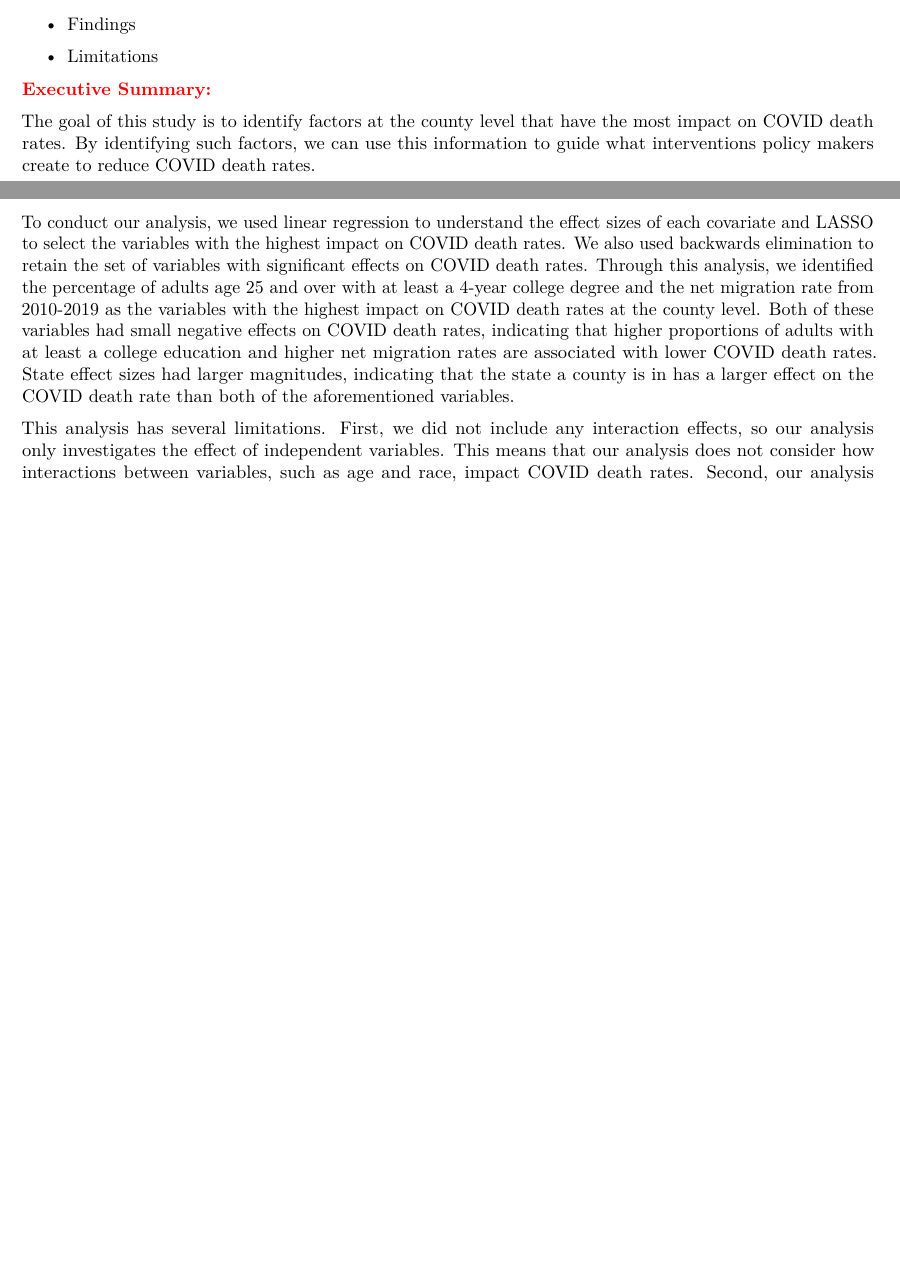
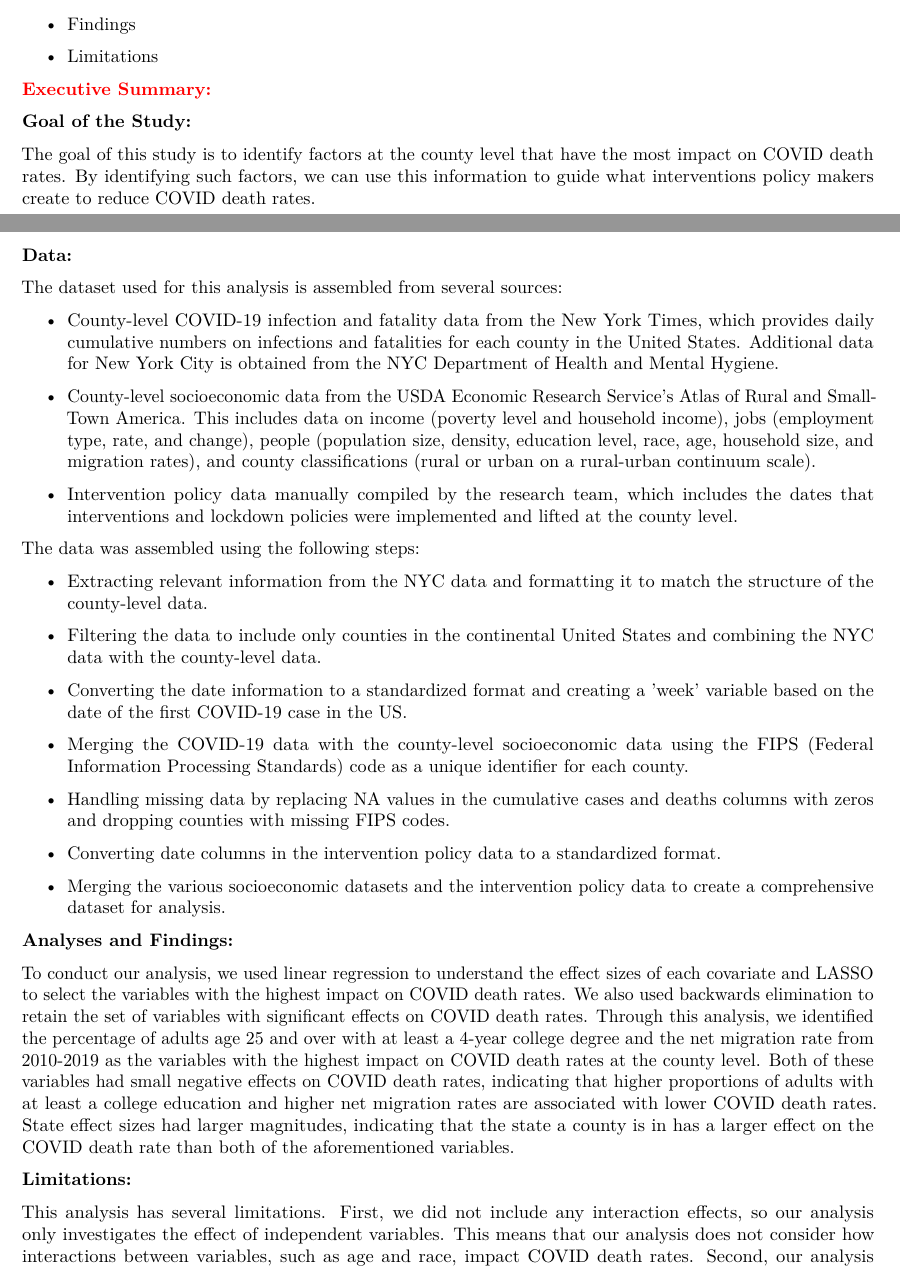
Before and after one commit to jcervantez/STAT-5700, an R Markdown document (Homework 3/covid_case_study_2024.Rmd): two parts of pages 12 and 13 of 24 before the commit and two parts of pages 12 and 13 of 25 after it, joined at a grey line, cut so that both start at the same text, the shorter picture padded with empty space. Rendered offline with R 4.5, knitr and Pandoc, then LaTeX, with nearby package versions; some code elsewhere in the file could not run offline.

Commit message:
finished executive summary

```diff
--- a/Homework 3/covid_case_study_2024.Rmd
+++ b/Homework 3/covid_case_study_2024.Rmd
@@ -511,11 +511,37 @@ Please summarize this project as follows  (no more than one page):
 
 \textcolor{red}{\textbf{Executive Summary:}}
 
+\textbf{Goal of the Study:}
+
 The goal of this study is to identify factors at the county level that have the most impact on COVID death rates. By identifying such factors, we can use this information to guide what interventions policy makers create to reduce COVID death rates.
 
+\textbf{Data:}
 
+The dataset used for this analysis is assembled from several sources:
+
+\begin{itemize}
+  \item County-level COVID-19 infection and fatality data from the New York Times, which provides daily cumulative numbers on infections and fatalities for each county in the United States. Additional data for New York City is obtained from the NYC Department of Health and Mental Hygiene.
+  \item County-level socioeconomic data from the USDA Economic Research Service's Atlas of Rural and Small-Town America. This includes data on income (poverty level and household income), jobs (employment type, rate, and change), people (population size, density, education level, race, age, household size, and migration rates), and county classifications (rural or urban on a rural-urban continuum scale).
+  \item Intervention policy data manually compiled by the research team, which includes the dates that interventions and lockdown policies were implemented and lifted at the county level.
+\end{itemize}
+
+The data was assembled using the following steps:
+
+\begin{itemize}
+  \item Extracting relevant information from the NYC data and formatting it to match the structure of the county-level data.
+  \item Filtering the data to include only counties in the continental United States and combining the NYC data with the county-level data.
+  \item Converting the date information to a standardized format and creating a 'week' variable based on the date of the first COVID-19 case in the US.
+  \item Merging the COVID-19 data with the county-level socioeconomic data using the FIPS (Federal Information Processing Standards) code as a unique identifier for each county.
+  \item Handling missing data by replacing NA values in the cumulative cases and deaths columns with zeros and dropping counties with missing FIPS codes.
+  \item Converting date columns in the intervention policy data to a standardized format.
+  \item Merging the various socioeconomic datasets and the intervention policy data to create a comprehensive dataset for analysis.
+\end{itemize}
+
+\textbf{Analyses and Findings:}
 
 To conduct our analysis, we used linear regression to understand the effect sizes of each covariate and LASSO to select the variables with the highest impact on COVID death rates. We also used backwards elimination to retain the set of variables with significant effects on COVID death rates. Through this analysis, we identified the percentage of adults age 25 and over with at least a 4-year college degree and the net migration rate from 2010-2019 as the variables with the highest impact on COVID death rates at the county level. Both of these variables had small negative effects on COVID death rates, indicating that higher proportions of adults with at least a college education and higher net migration rates are associated with lower COVID death rates. State effect sizes had larger magnitudes, indicating that the state a county is in has a larger effect on the COVID death rate than both of the aforementioned variables.
+
+\textbf{Limitations:}
 
 This analysis has several limitations. First, we did not include any interaction effects, so our analysis only investigates the effect of independent variables. This means that our analysis does not consider how interactions between variables, such as age and race, impact COVID death rates. Second, our analysis is limited by the variables available to us. One important variable omitted from the data is the political orientation of each county. Policymakers' reactions to COVID were highly polarized between political parties, and without this variable, we are unable to quantify the effect size of political orientation on COVID death rates. Finally, all of these analyses are merely correlational and we cannot conclude any causal effects. That is, although we can quantify effect sizes, we cannot conclude that any covariate causes an increase or decrease in COVID death rates.
 
```
Also changed, not shown: Homework 3/covid_case_study_2024.pdf, 1 other file.
